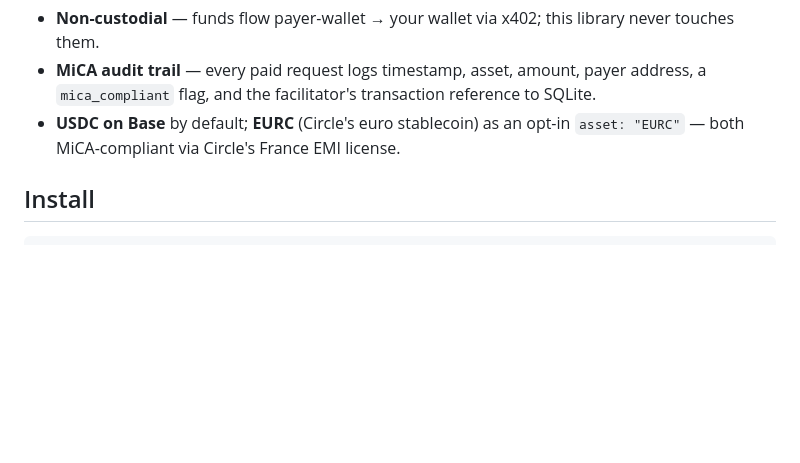
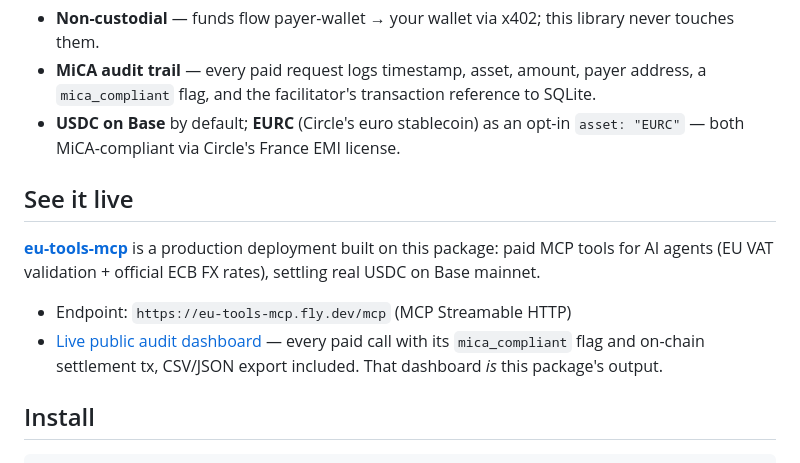
Before and after one commit to iCx6/x402-mica, a Markdown page: README.md, the part around the change. GitHub-like rendering; blank space fills up the shorter version.

Commit message:
README: link the live eu-tools-mcp deployment as showcase
Co-Authored-By: Claude Fable 5 <noreply@anthropic.com>

```diff
--- a/README.md
+++ b/README.md
@@ -9,6 +9,17 @@ with built-in MiCA-compliance flagging and audit-trail generation.
   a `mica_compliant` flag, and the facilitator's transaction reference to SQLite.
 - **USDC on Base** by default; **EURC** (Circle's euro stablecoin) as an opt-in
   `asset: "EURC"` — both MiCA-compliant via Circle's France EMI license.
+
+## See it live
+
+[**eu-tools-mcp**](https://github.com/iCx6/eu-tools-mcp) is a production deployment
+built on this package: paid MCP tools for AI agents (EU VAT validation + official ECB
+FX rates), settling real USDC on Base mainnet.
+
+- Endpoint: `https://eu-tools-mcp.fly.dev/mcp` (MCP Streamable HTTP)
+- [Live public audit dashboard](https://eu-tools-mcp.fly.dev/audit?key=demo-c43d89b159ec2227) —
+  every paid call with its `mica_compliant` flag and on-chain settlement tx,
+  CSV/JSON export included. That dashboard *is* this package's output.
 
 ## Install
 
```
